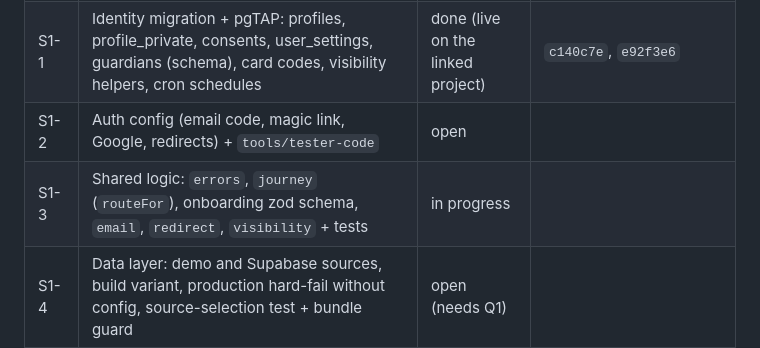
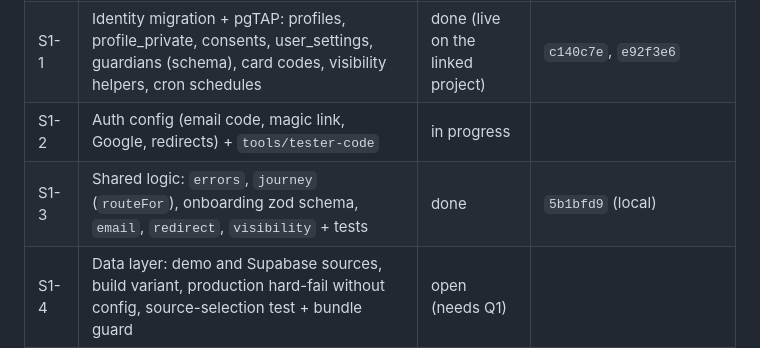
Before and after one commit to Mohammedabdalqader/nujoom, a Markdown page: agentic_system/tasks.md, the part around the change. GitHub-like rendering.

Commit message:
docs(agentic): S1-3 done, S1-2 in progress
Co-Authored-By: Claude Opus 5.5 <noreply@anthropic.com>

```diff
--- a/agentic_system/tasks.md
+++ b/agentic_system/tasks.md
@@ -10,8 +10,8 @@ Slice order (agreed from Codex's direction): **S1** identity and consent → **S
 | ----- | --------------------------------------------------------------------------------------------------------------------------------------------------------------------------------- | ------------------------------------ | ------------------------------------------------------------------ |
 | S0-1  | Coordination folder, contract and migration inventory                                                                                                                             | done (accepted 11:53, changes 12:00) | `inventory.md`, `contracts/identity-booking.md`, `coordination.md` |
 | S1-1  | Identity migration + pgTAP: profiles, profile_private, consents, user_settings, guardians (schema), card codes, visibility helpers, cron schedules                                | done (live on the linked project)    | `c140c7e`, `e92f3e6`                                               |
-| S1-2  | Auth config (email code, magic link, Google, redirects) + `tools/tester-code`                                                                                                     | open                                 |                                                                    |
-| S1-3  | Shared logic: `errors`, `journey` (`routeFor`), onboarding zod schema, `email`, `redirect`, `visibility` + tests                                                                  | in progress                          |                                                                    |
+| S1-2  | Auth config (email code, magic link, Google, redirects) + `tools/tester-code`                                                                                                     | in progress                          |                                                                    |
+| S1-3  | Shared logic: `errors`, `journey` (`routeFor`), onboarding zod schema, `email`, `redirect`, `visibility` + tests                                                                  | done                                 | `5b1bfd9` (local)                                                  |
 | S1-4  | Data layer: demo and Supabase sources, build variant, production hard-fail without config, source-selection test + bundle guard                                                   | open (needs Q1)                      |                                                                    |
 | S1-5  | Supabase client, encrypted session storage (D-025), session provider, sign-out                                                                                                    | open                                 |                                                                    |
 | S1-6  | `complete_onboarding`, `me`, `update_profile`, `set_visibility`, `set_settings`, `player_profile` wiring; config and flags from the database                                      | open                                 |                                                                    |
```
